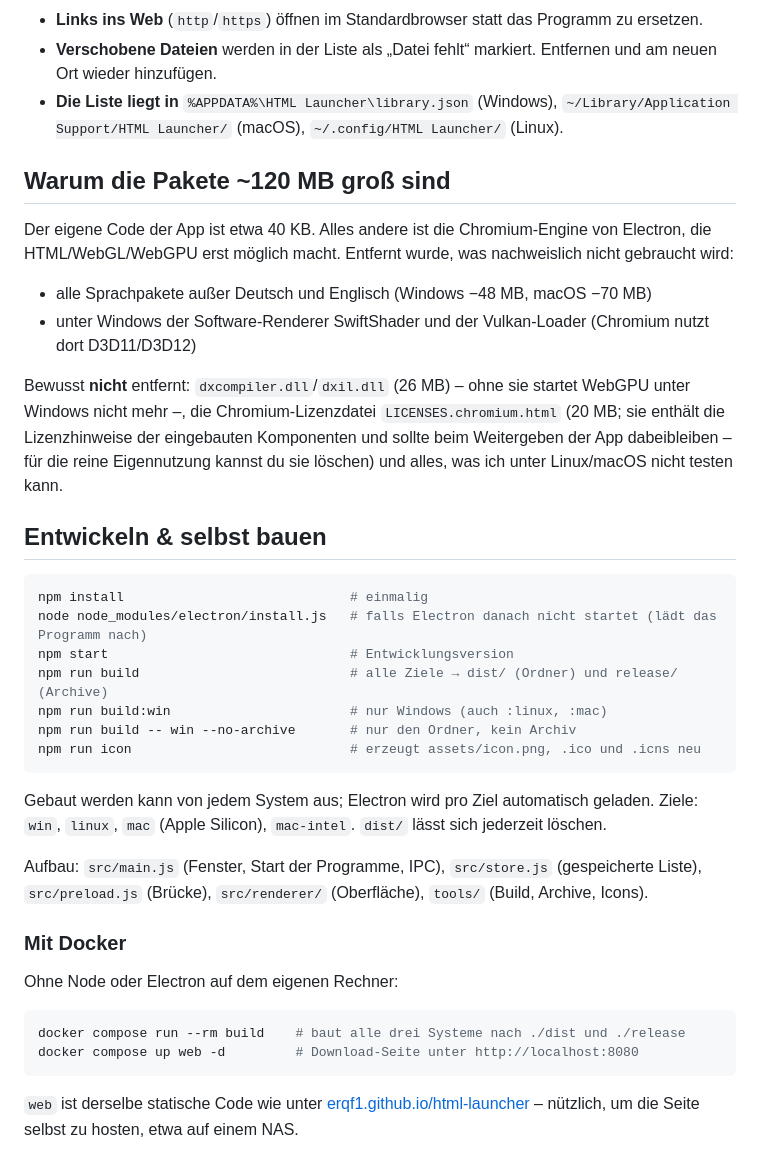
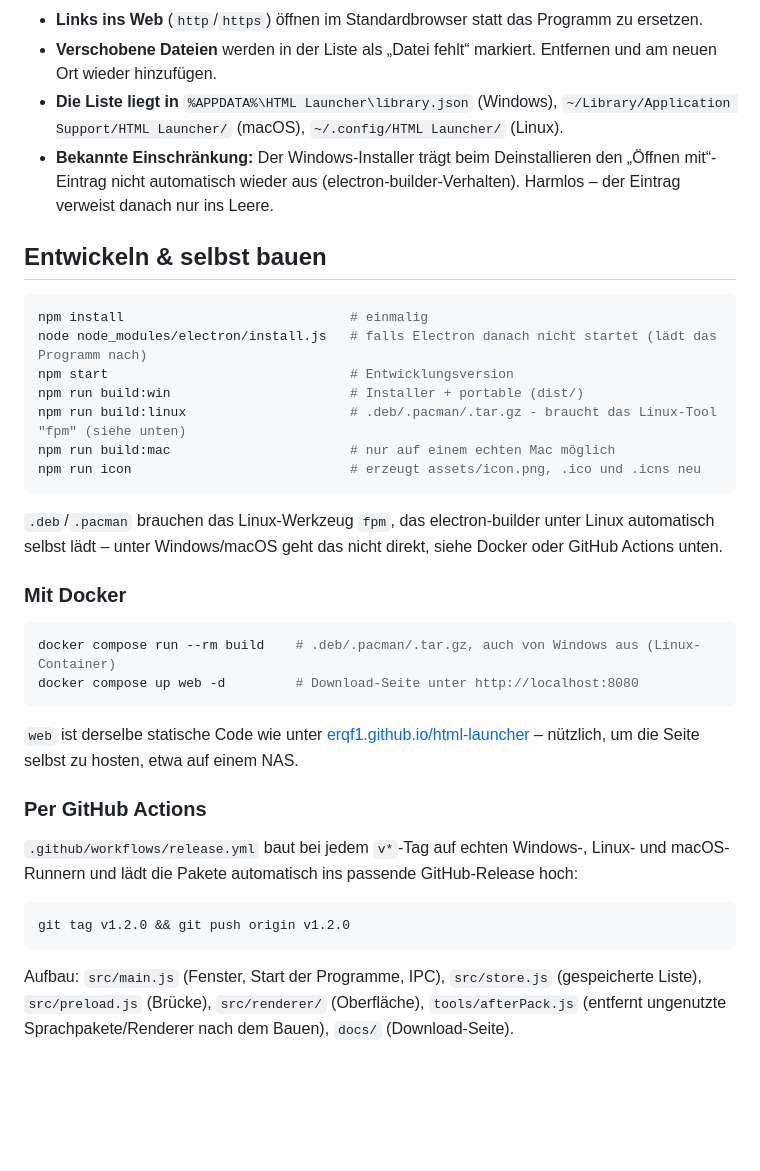
Before and after one commit to erqf1/html-launcher, a Markdown page: README.md, the part around one of its changes. GitHub-like rendering; blank space fills up the shorter version.

````diff
--- a/README.md
+++ b/README.md
@@ -70,15 +69,7 @@ Der Name eines Programms ist der `<title>` der HTML-Datei (sonst der Dateiname)
 - **Links ins Web** (`http`/`https`) öffnen im Standardbrowser statt das Programm zu ersetzen.
 - **Verschobene Dateien** werden in der Liste als „Datei fehlt“ markiert. Entfernen und am neuen Ort wieder hinzufügen.
 - **Die Liste liegt in** `%APPDATA%\HTML Launcher\library.json` (Windows), `~/Library/Application Support/HTML Launcher/` (macOS), `~/.config/HTML Launcher/` (Linux).
-
-## Warum die Pakete ~120 MB groß sind
-
-Der eigene Code der App ist etwa 40 KB. Alles andere ist die Chromium-Engine von Electron, die HTML/WebGL/WebGPU erst möglich macht. Entfernt wurde, was nachweislich nicht gebraucht wird:
-
-- alle Sprachpakete außer Deutsch und Englisch (Windows −48 MB, macOS −70 MB)
-- unter Windows der Software-Renderer SwiftShader und der Vulkan-Loader (Chromium nutzt dort D3D11/D3D12)
-
-Bewusst **nicht** entfernt: `dxcompiler.dll`/`dxil.dll` (26 MB) – ohne sie startet WebGPU unter Windows nicht mehr –, die Chromium-Lizenzdatei `LICENSES.chromium.html` (20 MB; sie enthält die Lizenzhinweise der eingebauten Komponenten und sollte beim Weitergeben der App dabeibleiben – für die reine Eigennutzung kannst du sie löschen) und alles, was ich unter Linux/macOS nicht testen kann.
+- **Bekannte Einschränkung:** Der Windows-Installer trägt beim Deinstallieren den „Öffnen mit“-Eintrag nicht automatisch wieder aus (electron-builder-Verhalten). Harmlos – der Eintrag verweist danach nur ins Leere.
 
 ## Entwickeln & selbst bauen
 
@@ -86,23 +77,29 @@ Bewusst **nicht** entfernt: `dxcompiler.dll`/`dxil.dll` (26 MB) – ohne sie sta
 npm install                             # einmalig
 node node_modules/electron/install.js   # falls Electron danach nicht startet (lädt das Programm nach)
 npm start                               # Entwicklungsversion
-npm run build                           # alle Ziele → dist/ (Ordner) und release/ (Archive)
-npm run build:win                       # nur Windows (auch :linux, :mac)
-npm run build -- win --no-archive       # nur den Ordner, kein Archiv
+npm run build:win                       # Installer + portable (dist/)
+npm run build:linux                     # .deb/.pacman/.tar.gz - braucht das Linux-Tool "fpm" (siehe unten)
+npm run build:mac                       # nur auf einem echten Mac möglich
 npm run icon                            # erzeugt assets/icon.png, .ico und .icns neu
 ```
 
-Gebaut werden kann von jedem System aus; Electron wird pro Ziel automatisch geladen. Ziele: `win`, `linux`, `mac` (Apple Silicon), `mac-intel`. `dist/` lässt sich jederzeit löschen.
-
-Aufbau: `src/main.js` (Fenster, Start der Programme, IPC), `src/store.js` (gespeicherte Liste), `src/preload.js` (Brücke), `src/renderer/` (Oberfläche), `tools/` (Build, Archive, Icons).
+`.deb`/`.pacman` brauchen das Linux-Werkzeug `fpm`, das electron-builder unter Linux automatisch selbst lädt – unter Windows/macOS geht das nicht direkt, siehe Docker oder GitHub Actions unten.
 
 ### Mit Docker
 
-Ohne Node oder Electron auf dem eigenen Rechner:
-
 ```bash
-docker compose run --rm build    # baut alle drei Systeme nach ./dist und ./release
+docker compose run --rm build    # .deb/.pacman/.tar.gz, auch von Windows aus (Linux-Container)
 docker compose up web -d         # Download-Seite unter http://localhost:8080
 ```
 
 `web` ist derselbe statische Code wie unter [erqf1.github.io/html-launcher](https://erqf1.github.io/html-launcher/) – nützlich, um die Seite selbst zu hosten, etwa auf einem NAS.
+
+### Per GitHub Actions
+
+`.github/workflows/release.yml` baut bei jedem `v*`-Tag auf echten Windows-, Linux- und macOS-Runnern und lädt die Pakete automatisch ins passende GitHub-Release hoch:
+
+```bash
+git tag v1.2.0 && git push origin v1.2.0
+```
+
+Aufbau: `src/main.js` (Fenster, Start der Programme, IPC), `src/store.js` (gespeicherte Liste), `src/preload.js` (Brücke), `src/renderer/` (Oberfläche), `tools/afterPack.js` (entfernt ungenutzte Sprachpakete/Renderer nach dem Bauen), `docs/` (Download-Seite).
````
Also changed, not shown: other parts of README.md (+19 -20 lines).
